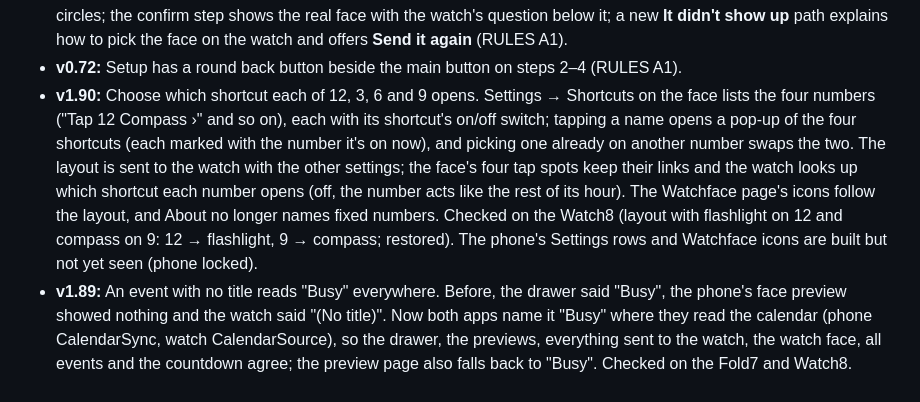
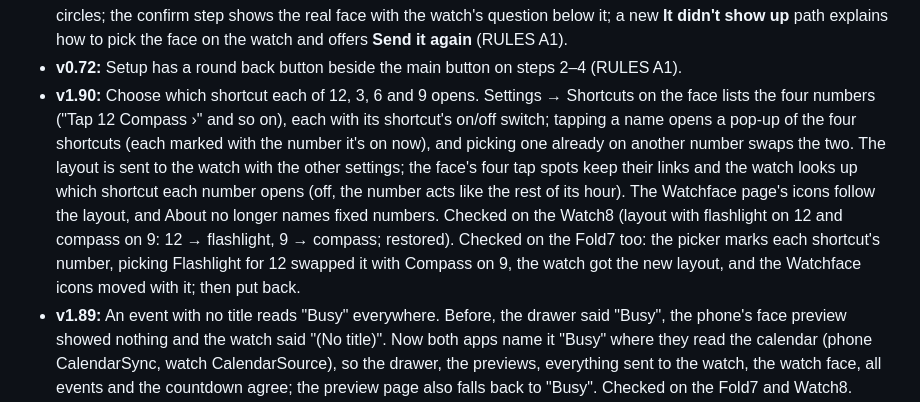
Before and after one commit to karthikeya-gs07/schedule-clock, a Markdown page: PRD.md, the part around the change. Drawn GitHub-style.

Commit message:
PRD: shortcut layout checked on the phone
Co-Authored-By: Claude Opus 5.5 <noreply@anthropic.com>

```diff
--- a/PRD.md
+++ b/PRD.md
@@ -392,7 +392,7 @@ This Mac: Apple silicon (arm64), macOS 26.6, 16 GB RAM, Homebrew. **Android setu
 - **v0.70:** Phone app: the Look tab is now **Watchface**; the selected colourway card has a subtle 1 px border; more space between each preview and its name.
 - **v0.71:** Phone app tidy-up and setup fallback: Calendars and Watchface lose their subtitles and the account letter circles; the confirm step shows the real face with the watch's question below it; a new **It didn't show up** path explains how to pick the face on the watch and offers **Send it again** (RULES A1).
 - **v0.72:** Setup has a round back button beside the main button on steps 2–4 (RULES A1).
-- **v1.90:** Choose which shortcut each of 12, 3, 6 and 9 opens. Settings → Shortcuts on the face lists the four numbers ("Tap 12 Compass ›" and so on), each with its shortcut's on/off switch; tapping a name opens a pop-up of the four shortcuts (each marked with the number it's on now), and picking one already on another number swaps the two. The layout is sent to the watch with the other settings; the face's four tap spots keep their links and the watch looks up which shortcut each number opens (off, the number acts like the rest of its hour). The Watchface page's icons follow the layout, and About no longer names fixed numbers. Checked on the Watch8 (layout with flashlight on 12 and compass on 9: 12 → flashlight, 9 → compass; restored). The phone's Settings rows and Watchface icons are built but not yet seen (phone locked).
+- **v1.90:** Choose which shortcut each of 12, 3, 6 and 9 opens. Settings → Shortcuts on the face lists the four numbers ("Tap 12 Compass ›" and so on), each with its shortcut's on/off switch; tapping a name opens a pop-up of the four shortcuts (each marked with the number it's on now), and picking one already on another number swaps the two. The layout is sent to the watch with the other settings; the face's four tap spots keep their links and the watch looks up which shortcut each number opens (off, the number acts like the rest of its hour). The Watchface page's icons follow the layout, and About no longer names fixed numbers. Checked on the Watch8 (layout with flashlight on 12 and compass on 9: 12 → flashlight, 9 → compass; restored). Checked on the Fold7 too: the picker marks each shortcut's number, picking Flashlight for 12 swapped it with Compass on 9, the watch got the new layout, and the Watchface icons moved with it; then put back.
 - **v1.89:** An event with no title reads "Busy" everywhere. Before, the drawer said "Busy", the phone's face preview showed nothing and the watch said "(No title)". Now both apps name it "Busy" where they read the calendar (phone CalendarSync, watch CalendarSource), so the drawer, the previews, everything sent to the watch, the watch face, all events and the countdown agree; the preview page also falls back to "Busy". Checked on the Fold7 and Watch8.
 - **v1.88:** The date and time now glide between their awake place and the centre as the watch dims and wakes (with "Hide details in always-on" on), instead of jumping. Faces move to Watch Face Format 4 (Wear OS 6 supports it), whose always-on rules take a duration that plays inside the watch's own dim/wake transition; every always-on rule now has one (0.7), so the details, ring and background fade with it. The watch animates fixed always-on values but ignores calculated ones, so the date and clock come in two copies — one that stays put, one with fixed centred always-on values — and the setting picks which shows. All 19 faces pass the validator at version 4. Checked on the Watch8 (awake: meeting shown; always-on: time centred).
 - **v1.87:** With "Hide details in always-on" on, always-on centres the date and time as on an empty day (larger, divider hidden). Built as an always-on copy of the date, clock and divider (the awake one is hidden when dimmed), laid out as an empty day when there are no meetings or the details are hidden, with no selection motion. Costs one layout change as the watch dims; no extra drawing after (fewer lit pixels than before). Checked on the Watch8.
```
